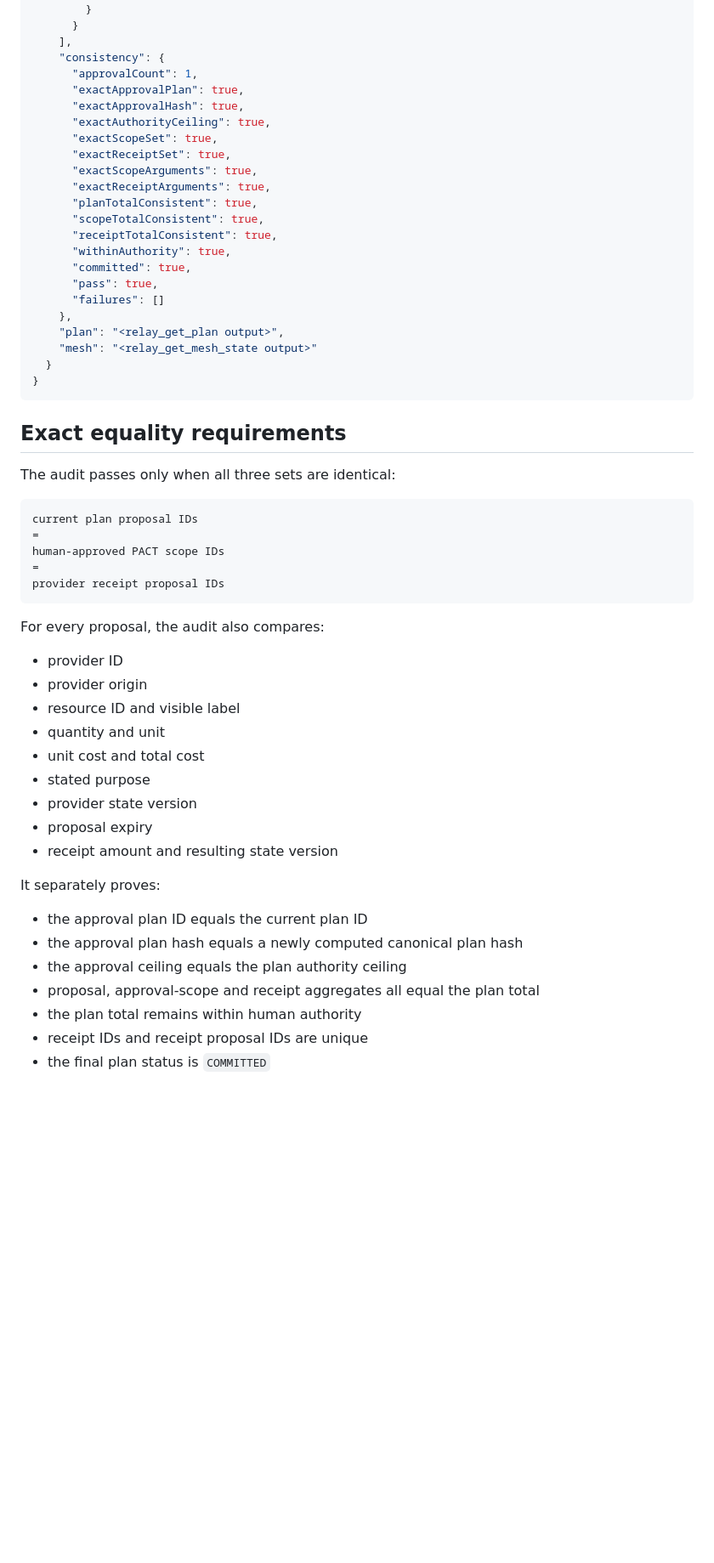
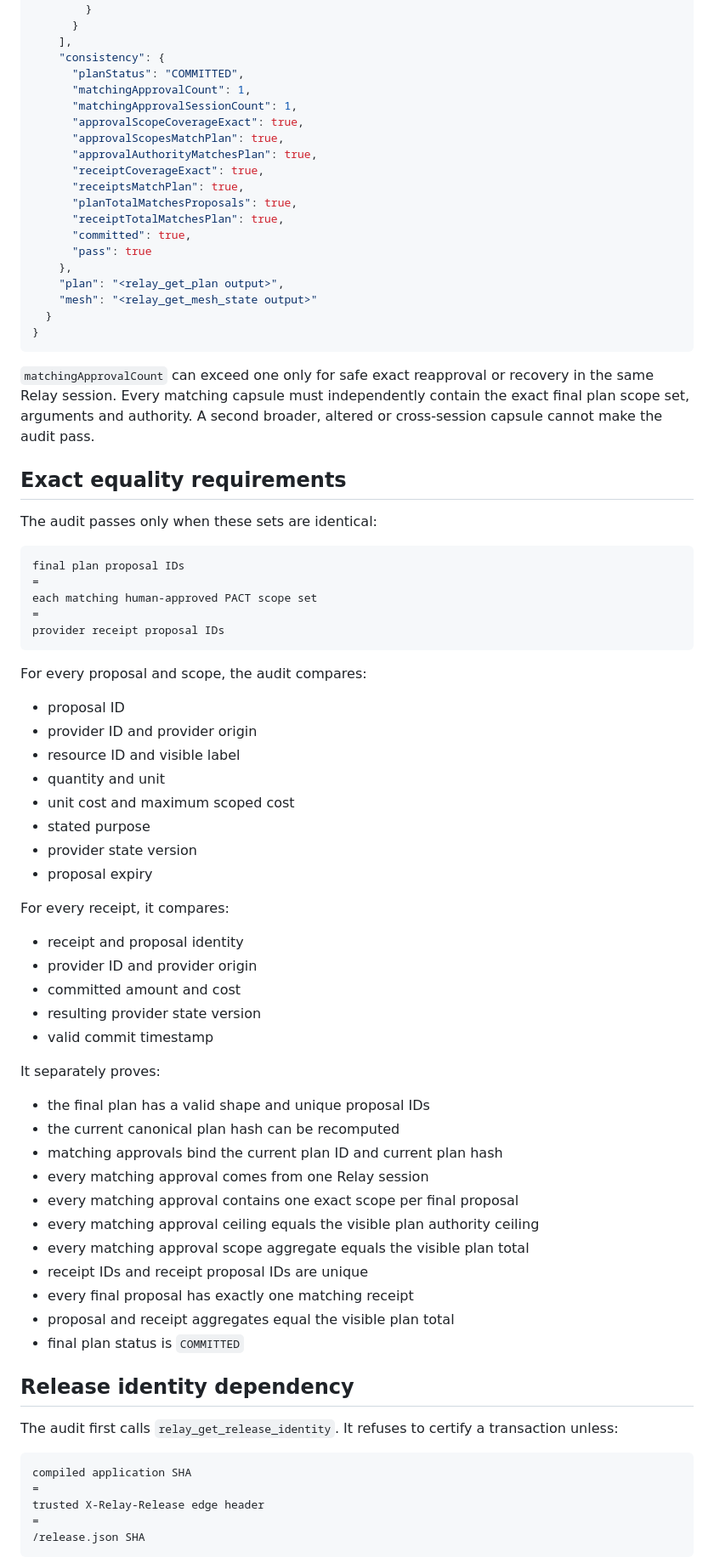
Before and after one commit to orgestuka/relay-webmcp, a Markdown page: docs/audit-bundle-v2.md, the part around one of its changes. Shown at 85% size. GitHub-like rendering; blank space fills up the shorter version.

Commit message:
docs: describe the actual audit bundle v2 invariants

````diff
--- a/docs/audit-bundle-v2.md
+++ b/docs/audit-bundle-v2.md
@@ -40,21 +49,18 @@ Preserve the raw JSON without summarizing it.
       }
     ],
     "consistency": {
-      "approvalCount": 1,
-      "exactApprovalPlan": true,
-      "exactApprovalHash": true,
-      "exactAuthorityCeiling": true,
-      "exactScopeSet": true,
-      "exactReceiptSet": true,
-      "exactScopeArguments": true,
-      "exactReceiptArguments": true,
-      "planTotalConsistent": true,
-      "scopeTotalConsistent": true,
-      "receiptTotalConsistent": true,
-      "withinAuthority": true,
+      "planStatus": "COMMITTED",
+      "matchingApprovalCount": 1,
+      "matchingApprovalSessionCount": 1,
+      "approvalScopeCoverageExact": true,
+      "approvalScopesMatchPlan": true,
+      "approvalAuthorityMatchesPlan": true,
+      "receiptCoverageExact": true,
+      "receiptsMatchPlan": true,
+      "planTotalMatchesProposals": true,
+      "receiptTotalMatchesPlan": true,
       "committed": true,
-      "pass": true,
-      "failures": []
+      "pass": true
     },
     "plan": "<relay_get_plan output>",
     "mesh": "<relay_get_mesh_state output>"
@@ -62,36 +68,62 @@ Preserve the raw JSON without summarizing it.
 }
 ```
 
+`matchingApprovalCount` can exceed one only for safe exact reapproval or recovery in the same Relay session. Every matching capsule must independently contain the exact final plan scope set, arguments and authority. A second broader, altered or cross-session capsule cannot make the audit pass.
+
 ## Exact equality requirements
 
-The audit passes only when all three sets are identical:
+The audit passes only when these sets are identical:
 
 ```text
-current plan proposal IDs
+final plan proposal IDs
 =
-human-approved PACT scope IDs
+each matching human-approved PACT scope set
 =
 provider receipt proposal IDs
 ```
 
-For every proposal, the audit also compares:
+For every proposal and scope, the audit compares:
 
-- provider ID
-- provider origin
+- proposal ID
+- provider ID and provider origin
 - resource ID and visible label
 - quantity and unit
-- unit cost and total cost
+- unit cost and maximum scoped cost
 - stated purpose
 - provider state version
 - proposal expiry
-- receipt amount and resulting state version
+
+For every receipt, it compares:
+
+- receipt and proposal identity
+- provider ID and provider origin
+- committed amount and cost
+- resulting provider state version
+- valid commit timestamp
 
 It separately proves:
 
-- the approval plan ID equals the current plan ID
-- the approval plan hash equals a newly computed canonical plan hash
-- the approval ceiling equals the plan authority ceiling
-- proposal, approval-scope and receipt aggregates all equal the plan total
-- the plan total remains within human authority
+- the final plan has a valid shape and unique proposal IDs
+- the current canonical plan hash can be recomputed
+- matching approvals bind the current plan ID and current plan hash
+- every matching approval comes from one Relay session
+- every matching approval contains one exact scope per final proposal
+- every matching approval ceiling equals the visible plan authority ceiling
+- every matching approval scope aggregate equals the visible plan total
 - receipt IDs and receipt proposal IDs are unique
-- the final plan status is `COMMITTED`
+- every final proposal has exactly one matching receipt
+- proposal and receipt aggregates equal the visible plan total
+- final plan status is `COMMITTED`
+
+## Release identity dependency
+
+The audit first calls `relay_get_release_identity`. It refuses to certify a transaction unless:
+
+```text
+compiled application SHA
+=
+trusted X-Relay-Release edge header
+=
+/release.json SHA
+```
+
````
Also changed, not shown: other parts of docs/audit-bundle-v2.md (+41 -23 lines).
